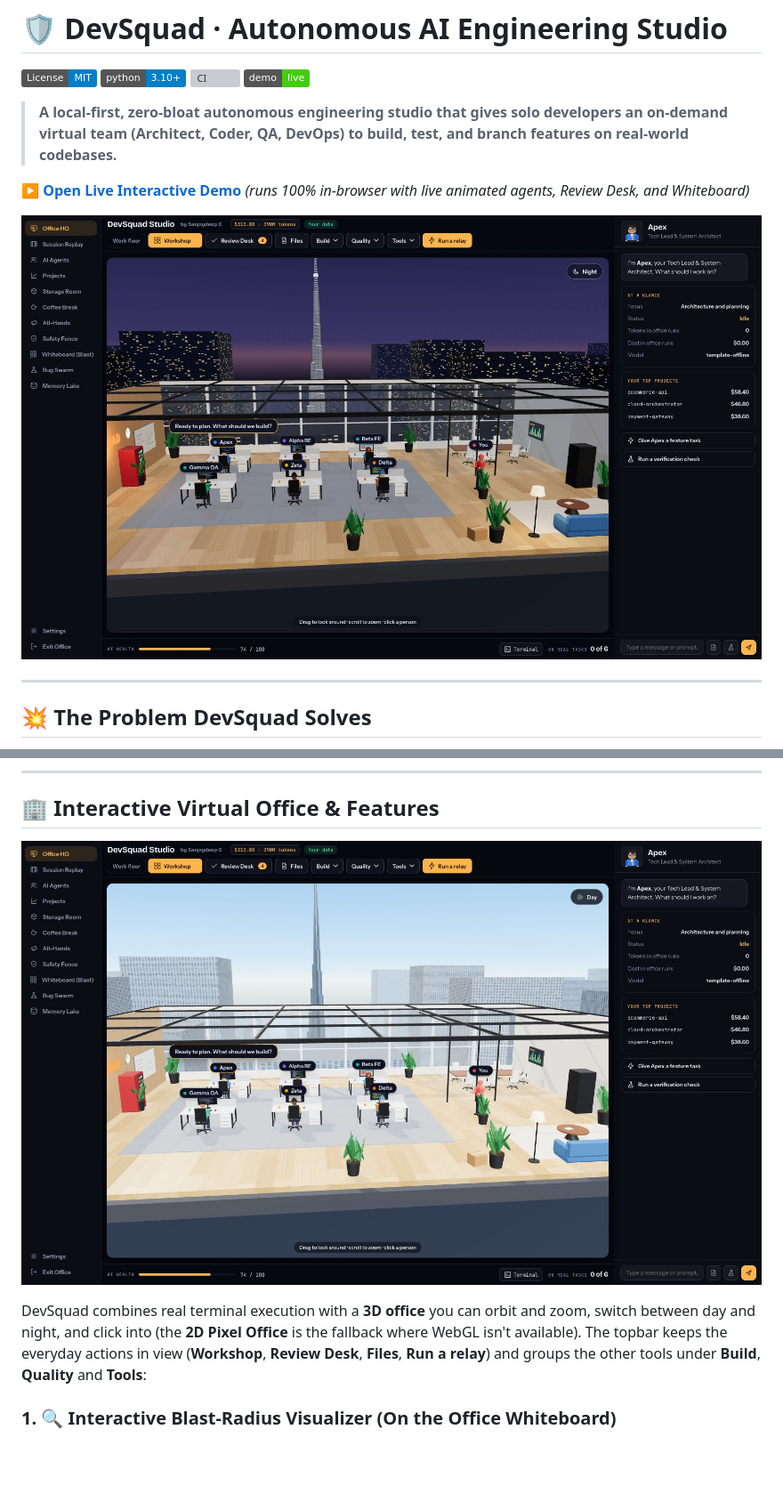
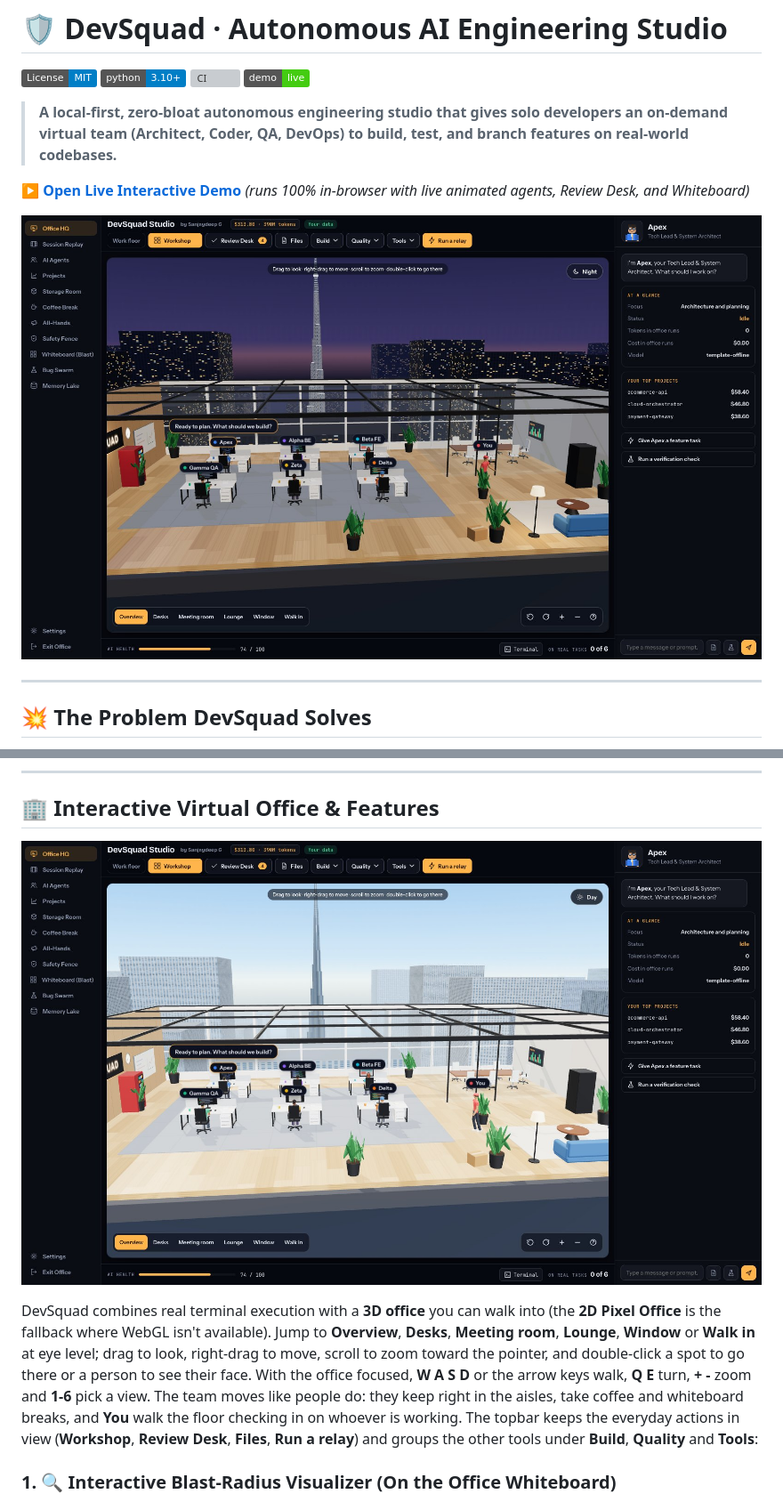
Before and after one commit to sanjaydep1996/devsquad, a Markdown page: README.md, 2 parts joined by grey strips. Shown at 89% size. Drawn GitHub-style; pictures changed too: docs/screenshot-office-day.jpg, docs/screenshot-office.jpg; badges without logos; blank space fills up the shorter version; grey boxes are pictures that could not be loaded.

Commit message:
docs: screenshots and notes for the walkable 3D office

```diff
--- a/README.md
+++ b/README.md
@@ -39,7 +39,7 @@ Current AI coding tools fall into two frustrating extremes:
   <img src="docs/screenshot-office-day.jpg" alt="The same office in day mode, with Apex's status on the right and the Build, Quality and Tools menus in the topbar" width="100%" />
 </p>
 
-DevSquad combines real terminal execution with a **3D office** you can orbit and zoom, switch between day and night, and click into (the **2D Pixel Office** is the fallback where WebGL isn't available). The topbar keeps the everyday actions in view (**Workshop**, **Review Desk**, **Files**, **Run a relay**) and groups the other tools under **Build**, **Quality** and **Tools**:
+DevSquad combines real terminal execution with a **3D office** you can walk into (the **2D Pixel Office** is the fallback where WebGL isn't available). Jump to **Overview**, **Desks**, **Meeting room**, **Lounge**, **Window** or **Walk in** at eye level; drag to look, right-drag to move, scroll to zoom toward the pointer, and double-click a spot to go there or a person to see their face. With the office focused, **W A S D** or the arrow keys walk, **Q E** turn, **+ -** zoom and **1-6** pick a view. The team moves like people do: they keep right in the aisles, take coffee and whiteboard breaks, and **You** walk the floor checking in on whoever is working. The topbar keeps the everyday actions in view (**Workshop**, **Review Desk**, **Files**, **Run a relay**) and groups the other tools under **Build**, **Quality** and **Tools**:
 
 ### 1. 🔍 Interactive Blast-Radius Visualizer (On the Office Whiteboard)
 Click directly on the **Whiteboard** on the office back wall or click **Build → Blast Radius** in the topbar to inspect AST dependencies:
```
Also changed, not shown: CHANGELOG.md (+8 -0 lines), docs/screenshot-workshop.jpg.
